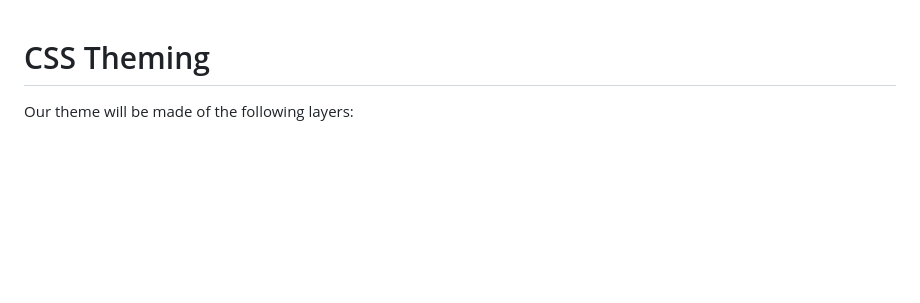
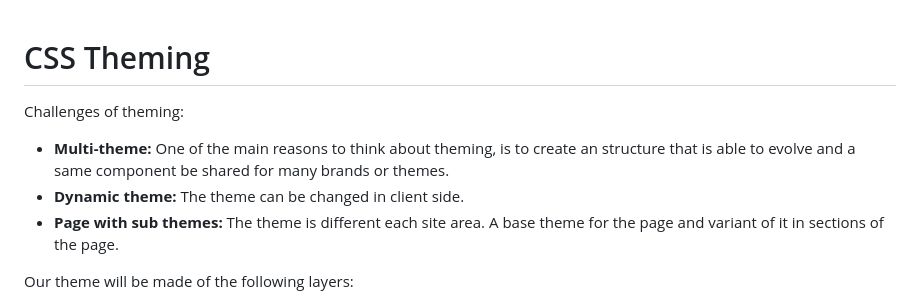
Before and after one commit to jomarcardoso/dojo-css-theming, a Markdown page: README.md, the part around the change. GitHub-like rendering; blank space fills up the shorter version.

```diff
--- a/README.md
+++ b/README.md
@@ -1,4 +1,10 @@
 # CSS Theming
+
+Challenges of theming:
+
+- **Multi-theme:** One of the main reasons to think about theming, is to create an structure that is able to evolve and a same component be shared for many brands or themes.
+- **Dynamic theme:** The theme can be changed in client side.
+- **Page with sub themes:** The theme is different each site area. A base theme for the page and variant of it in sections of the page.
 
 Our theme will be made of the following layers:
 
```
